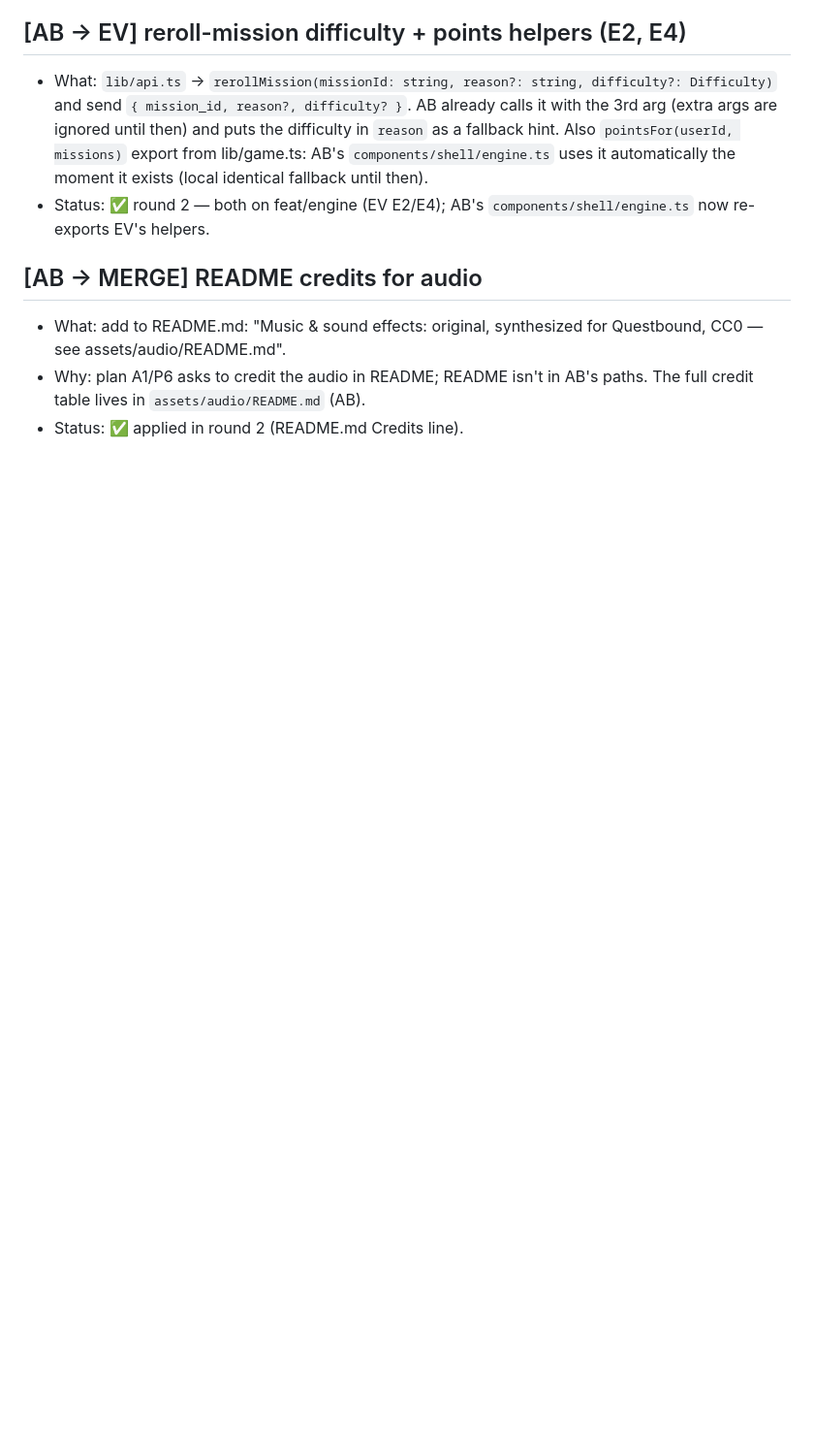
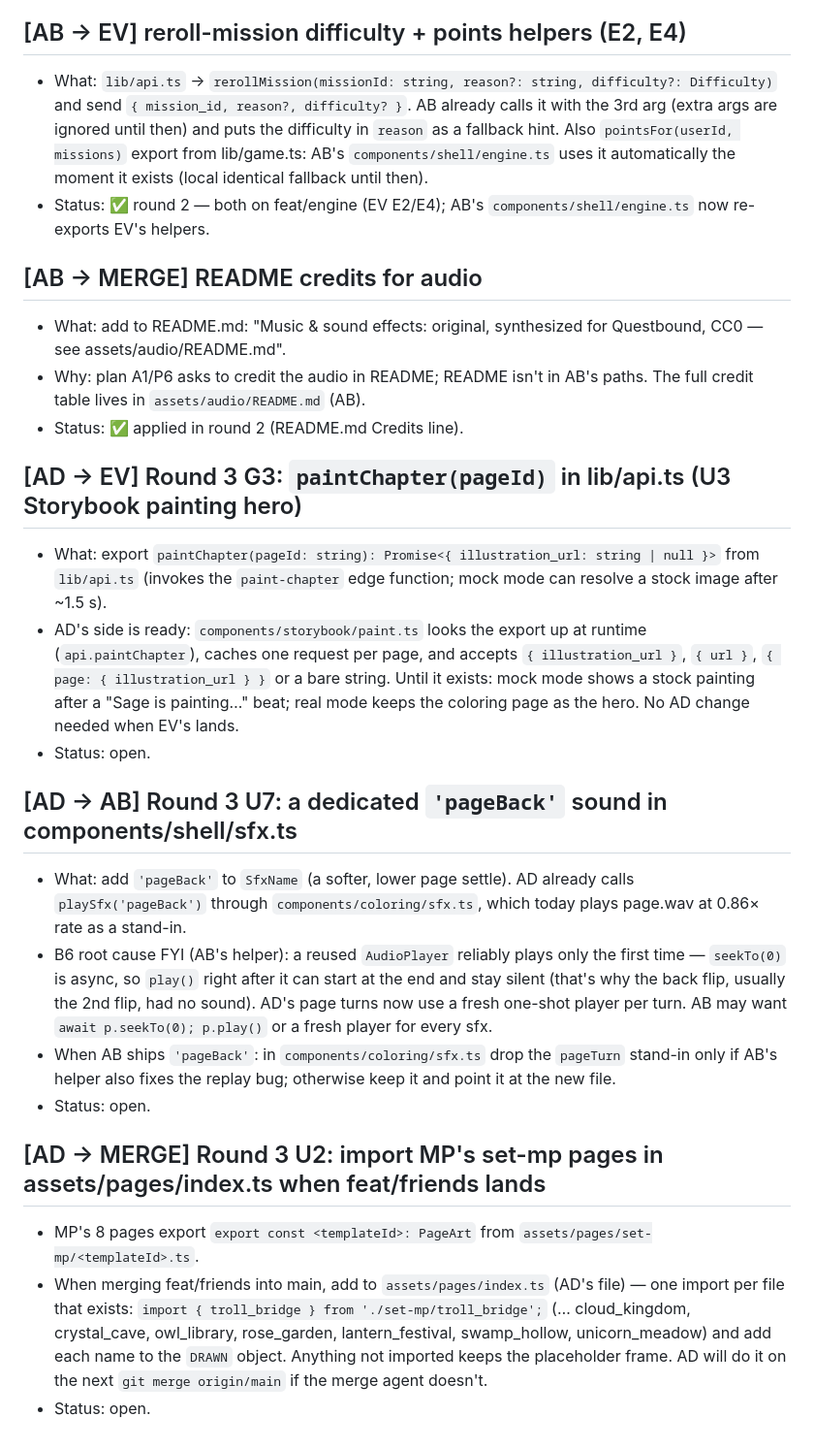
Before and after one commit to ARYANBACHU/QuestBound, a Markdown page: handoffs/notes/REQUESTS.md, the part around the change. Shown at 97% size. GitHub-like rendering; blank space fills up the shorter version.

Commit message:
[AD] REQUESTS: paintChapter (EV), pageBack + sfx replay bug (AB), set-mp imports (MERGE)
Co-Authored-By: Claude Opus 5.5 <noreply@anthropic.com>
Claude-Session: https://claude.ai/code/session_016aEdfnZA1SMMZMeDECtyKi

```diff
--- a/handoffs/notes/REQUESTS.md
+++ b/handoffs/notes/REQUESTS.md
@@ -164,3 +164,31 @@ Format:
 - Why: plan A1/P6 asks to credit the audio in README; README isn't in AB's paths. The full credit table lives in
   `assets/audio/README.md` (AB).
 - Status: ✅ applied in round 2 (README.md Credits line).
+
+## [AD → EV] Round 3 G3: `paintChapter(pageId)` in lib/api.ts (U3 Storybook painting hero)
+- What: export `paintChapter(pageId: string): Promise<{ illustration_url: string | null }>` from `lib/api.ts`
+  (invokes the `paint-chapter` edge function; mock mode can resolve a stock image after ~1.5 s).
+- AD's side is ready: `components/storybook/paint.ts` looks the export up at runtime (`api.paintChapter`), caches one
+  request per page, and accepts `{ illustration_url }`, `{ url }`, `{ page: { illustration_url } }` or a bare string.
+  Until it exists: mock mode shows a stock painting after a "Sage is painting…" beat; real mode keeps the coloring page
+  as the hero. No AD change needed when EV's lands.
+- Status: open.
+
+## [AD → AB] Round 3 U7: a dedicated `'pageBack'` sound in components/shell/sfx.ts
+- What: add `'pageBack'` to `SfxName` (a softer, lower page settle). AD already calls `playSfx('pageBack')` through
+  `components/coloring/sfx.ts`, which today plays page.wav at 0.86× rate as a stand-in.
+- B6 root cause FYI (AB's helper): a reused `AudioPlayer` reliably plays only the first time — `seekTo(0)` is async,
+  so `play()` right after it can start at the end and stay silent (that's why the back flip, usually the 2nd flip, had
+  no sound). AD's page turns now use a fresh one-shot player per turn. AB may want `await p.seekTo(0); p.play()` or
+  a fresh player for every sfx.
+- When AB ships `'pageBack'`: in `components/coloring/sfx.ts` drop the `pageTurn` stand-in only if AB's helper also
+  fixes the replay bug; otherwise keep it and point it at the new file.
+- Status: open.
+
+## [AD → MERGE] Round 3 U2: import MP's set-mp pages in assets/pages/index.ts when feat/friends lands
+- MP's 8 pages export `export const <templateId>: PageArt` from `assets/pages/set-mp/<templateId>.ts`.
+- When merging feat/friends into main, add to `assets/pages/index.ts` (AD's file) — one import per file that exists:
+  `import { troll_bridge } from './set-mp/troll_bridge';` (… cloud_kingdom, crystal_cave, owl_library, rose_garden,
+  lantern_festival, swamp_hollow, unicorn_meadow) and add each name to the `DRAWN` object. Anything not imported keeps
+  the placeholder frame. AD will do it on the next `git merge origin/main` if the merge agent doesn't.
+- Status: open.
```
